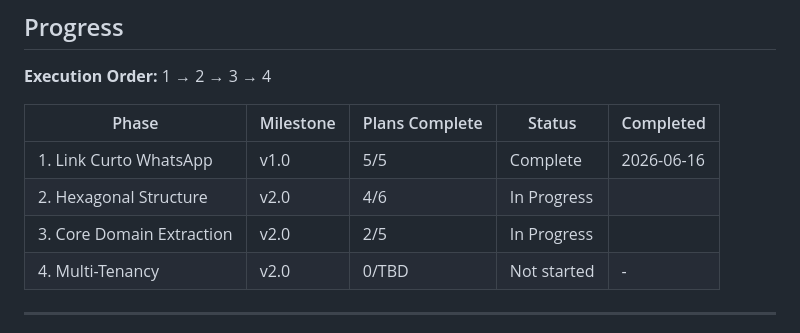
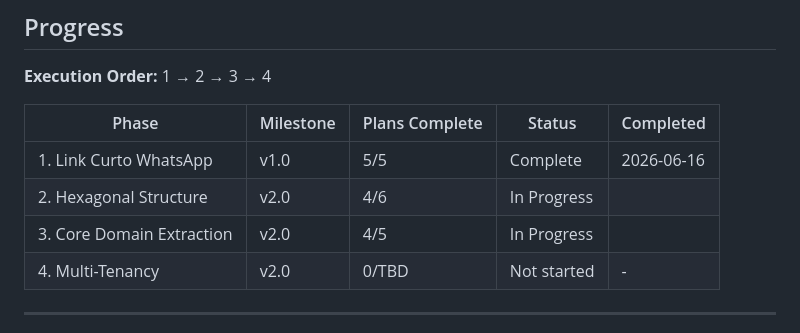
Before and after one commit to BonomiLuan/project-whatsapp-automation, a Markdown page: .planning/ROADMAP.md, the part around one of its changes. Drawn GitHub-style.

```diff
--- a/.planning/ROADMAP.md
+++ b/.planning/ROADMAP.md
@@ -116,7 +116,7 @@ Plans:
 |-------|-----------|----------------|--------|-----------|
 | 1. Link Curto WhatsApp | v1.0 | 5/5 | Complete | 2026-06-16 |
 | 2. Hexagonal Structure | v2.0 | 4/6 | In Progress|  |
-| 3. Core Domain Extraction | v2.0 | 2/5 | In Progress|  |
+| 3. Core Domain Extraction | v2.0 | 4/5 | In Progress|  |
 | 4. Multi-Tenancy | v2.0 | 0/TBD | Not started | - |
 
 ---
```
Also changed, not shown: other parts of .planning/ROADMAP.md (+2 -2 lines).
